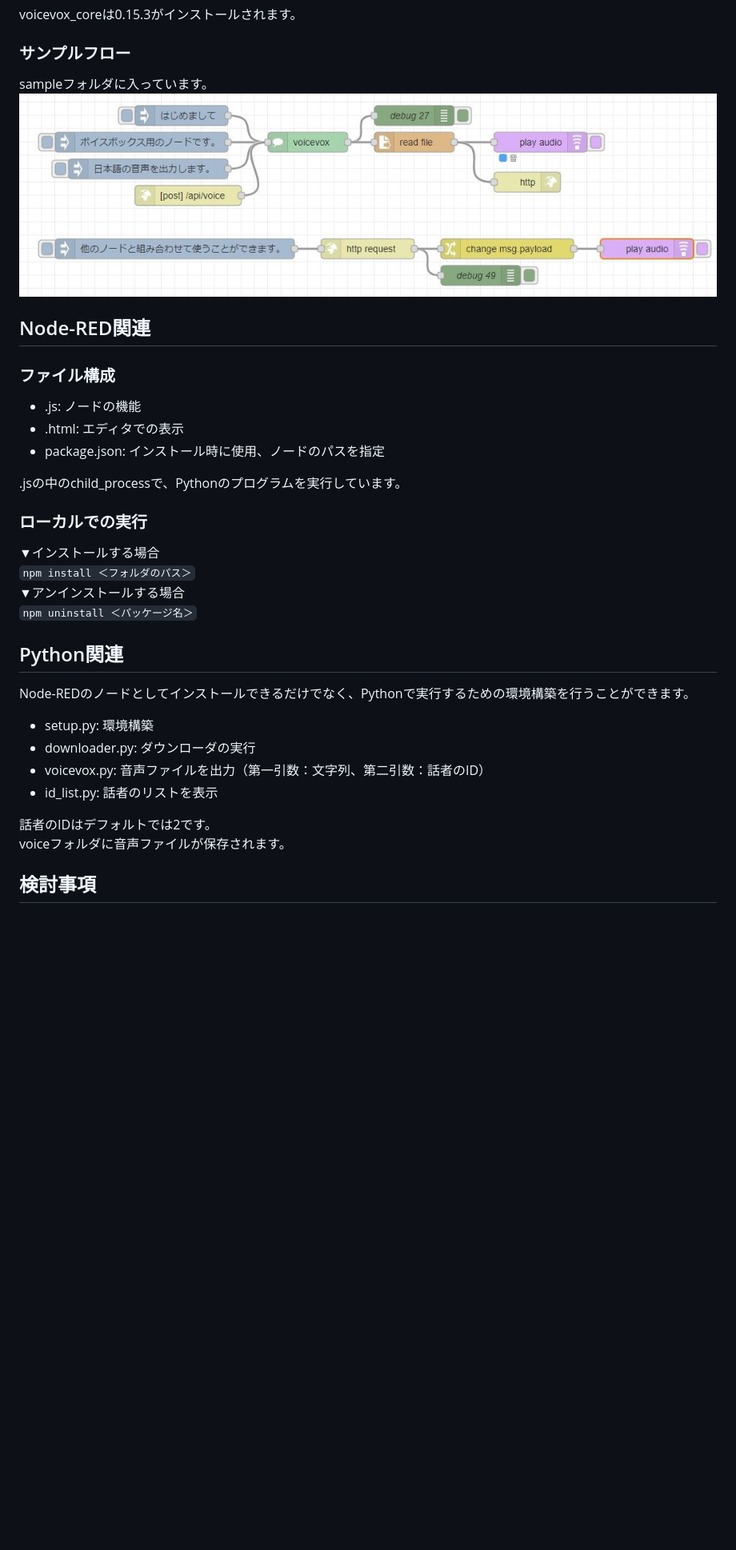
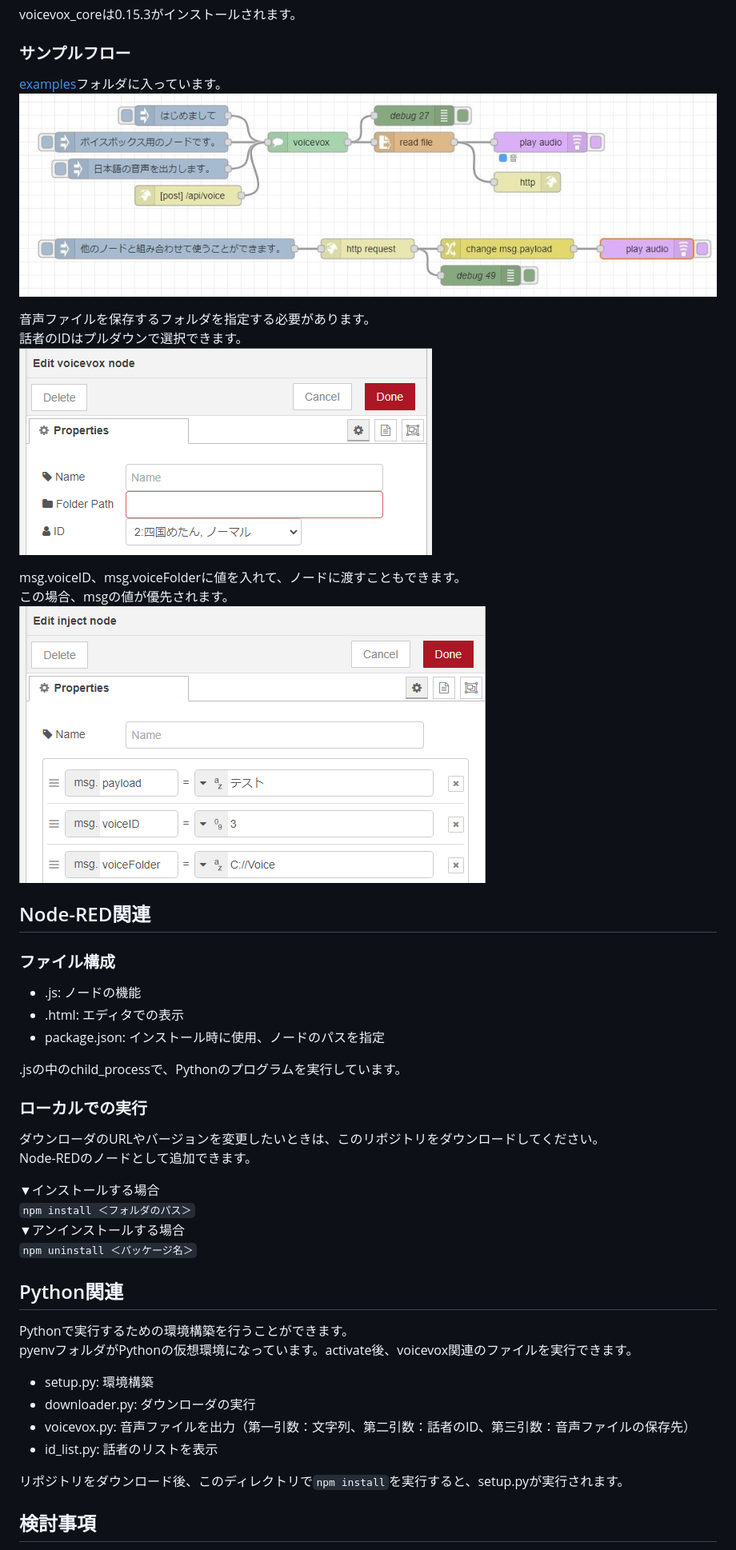
Before and after one commit to 404background/node-red-contrib-voicevox-core, a Markdown page: README.md, the part around the change printed below. Shown: that part at 80% size. Drawn GitHub-style; pictures changed too: examples/edit.png (added), examples/msg.png (added); blank space fills up the shorter version.

Commit message:
READMEの編集、サンプルの追加

````diff
--- a/README.md
+++ b/README.md
@@ -24,8 +24,16 @@ voicevox_coreは0.15.3がインストールされます。
 
 ### サンプルフロー
 
-sampleフォルダに入っています。
-![sample-flow](./examples/sample-flow.jpg)
+[examples](./examples/)フォルダに入っています。
+![sample-flow.jpg](./examples/sample-flow.jpg)
+
+音声ファイルを保存するフォルダを指定する必要があります。
+話者のIDはプルダウンで選択できます。
+![edit.png](./examples/edit.png)
+
+msg.voiceID、msg.voiceFolderに値を入れて、ノードに渡すこともできます。
+この場合、msgの値が優先されます。
+![msg.png](./examples/msg.png)
 
 ## Node-RED関連
 
@@ -39,6 +47,9 @@ sampleフォルダに入っています。
 
 ### ローカルでの実行
 
+ダウンローダのURLやバージョンを変更したいときは、このリポジトリをダウンロードしてください。
+Node-REDのノードとして追加できます。
+
 ▼インストールする場合
 ```npm install ＜フォルダのパス＞```
 ▼アンインストールする場合
@@ -46,15 +57,15 @@ sampleフォルダに入っています。
 
 ## Python関連
 
-Node-REDのノードとしてインストールできるだけでなく、Pythonで実行するための環境構築を行うことができます。
+Pythonで実行するための環境構築を行うことができます。
+pyenvフォルダがPythonの仮想環境になっています。activate後、voicevox関連のファイルを実行できます。
 
 - setup.py: 環境構築
 - downloader.py: ダウンローダの実行
-- voicevox.py: 音声ファイルを出力（第一引数：文字列、第二引数：話者のID）
+- voicevox.py: 音声ファイルを出力（第一引数：文字列、第二引数：話者のID、第三引数：音声ファイルの保存先）
 - id_list.py: 話者のリストを表示
 
-話者のIDはデフォルトでは2です。
-voiceフォルダに音声ファイルが保存されます。
+リポジトリをダウンロード後、このディレクトリで```npm install```を実行すると、setup.pyが実行されます。
 
 ## 検討事項
 
````
Also changed, not shown: other parts of README.md (+0 -6 lines), examples/README.md (added, +37 -0 lines), examples/edit-pulldown.png (added), examples/id-list-inject.png (added), examples/id-list.png (added), examples/msg-test.png (added), 2 other files.
